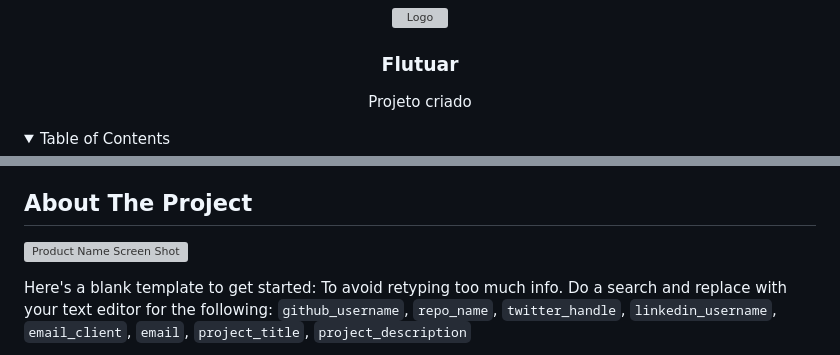
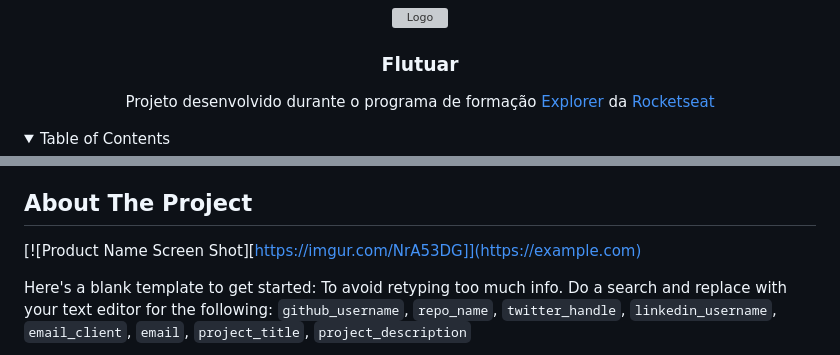
Before and after one commit to lurimo/Explorer-Flutuar, a Markdown page: README.md, 2 parts joined by grey strips. GitHub-like rendering; folded sections open; grey boxes are pictures that could not be loaded.

```diff
--- a/README.md
+++ b/README.md
@@ -13,7 +13,7 @@
 <h3 align="center">Flutuar</h3>
 
   <p align="center">
-    Projeto criado
+    Projeto desenvolvido durante o programa de formação <a href="https://www.rocketseat.com.br/explorer">Explorer</a> da <a href="https://www.rocketseat.com.br/">Rocketseat</a>
   </p>
 </div>
 
@@ -51,6 +47,6 @@
 ## About The Project
 
-[![Product Name Screen Shot][product-screenshot]](https://example.com)
+[![Product Name Screen Shot][https://imgur.com/NrA53DG]](https://example.com)
 
 Here's a blank template to get started: To avoid retyping too much info. Do a search and replace with your text editor for the following: `github_username`, `repo_name`, `twitter_handle`, `linkedin_username`, `email_client`, `email`, `project_title`, `project_description`
 
```
Also changed, not shown: other parts of README.md (+0 -4 lines).
